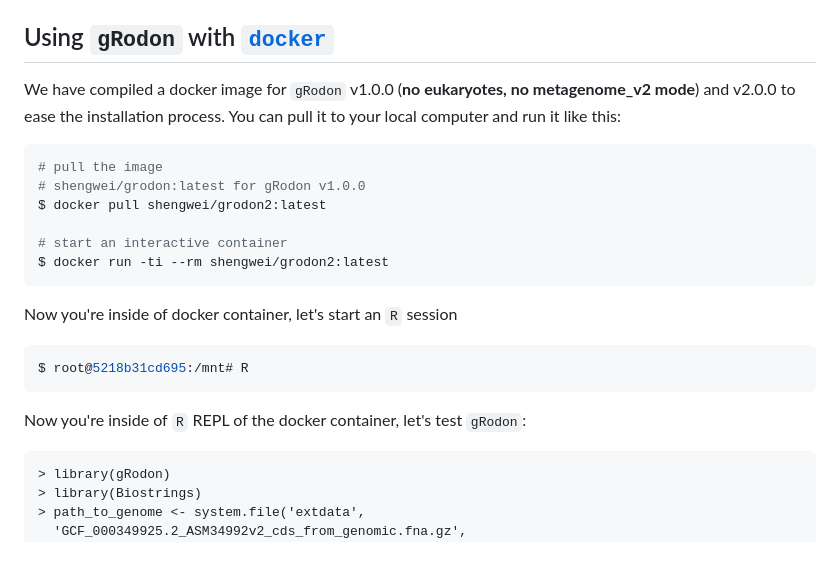
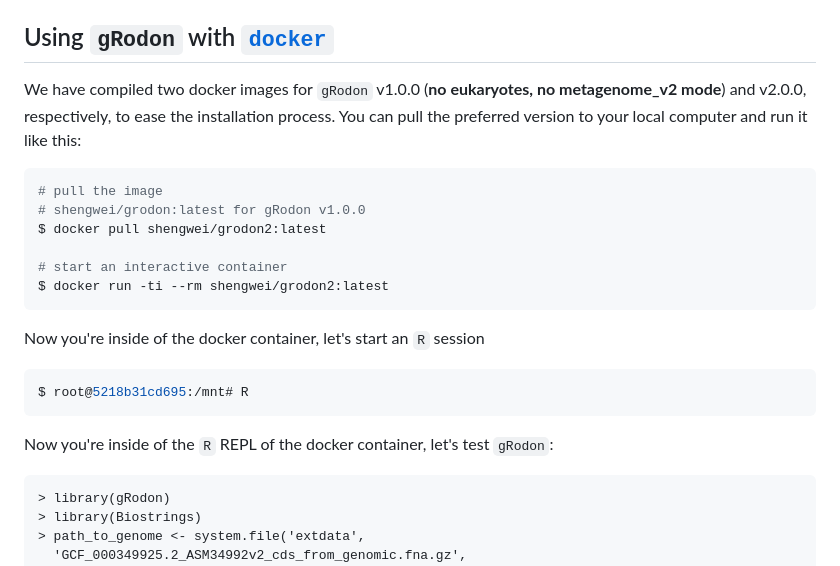
Before and after one commit to jlw-ecoevo/gRodon2, a Markdown page: README.md, the part around the change. GitHub-like rendering.

````diff
--- a/README.md
+++ b/README.md
@@ -60,7 +60,7 @@ predictGrowth(genes, highly_expressed)
 
 ## Using `gRodon` with [`docker`](https://www.docker.com/)
 
-We have compiled a docker image for `gRodon` v1.0.0 (**no eukaryotes, no metagenome_v2 mode**) and v2.0.0 to ease the installation process. You can pull it to your local computer and run it like this:
+We have compiled two docker images for `gRodon` v1.0.0 (**no eukaryotes, no metagenome_v2 mode**) and v2.0.0, respectively, to ease the installation process. You can pull the preferred version to your local computer and run it like this:
 
 ```bash
 # pull the image
@@ -71,12 +71,12 @@ $ docker pull shengwei/grodon2:latest
 $ docker run -ti --rm shengwei/grodon2:latest
 ```
 
-Now you're inside of docker container, let's start an `R` session
+Now you're inside of the docker container, let's start an `R` session
 ```bash
 $ root@5218b31cd695:/mnt# R
 ```
 
-Now you're inside of `R` REPL of the docker container, let's test `gRodon`:
+Now you're inside of the `R` REPL of the docker container, let's test `gRodon`:
 ```
 > library(gRodon)
 > library(Biostrings)
````
